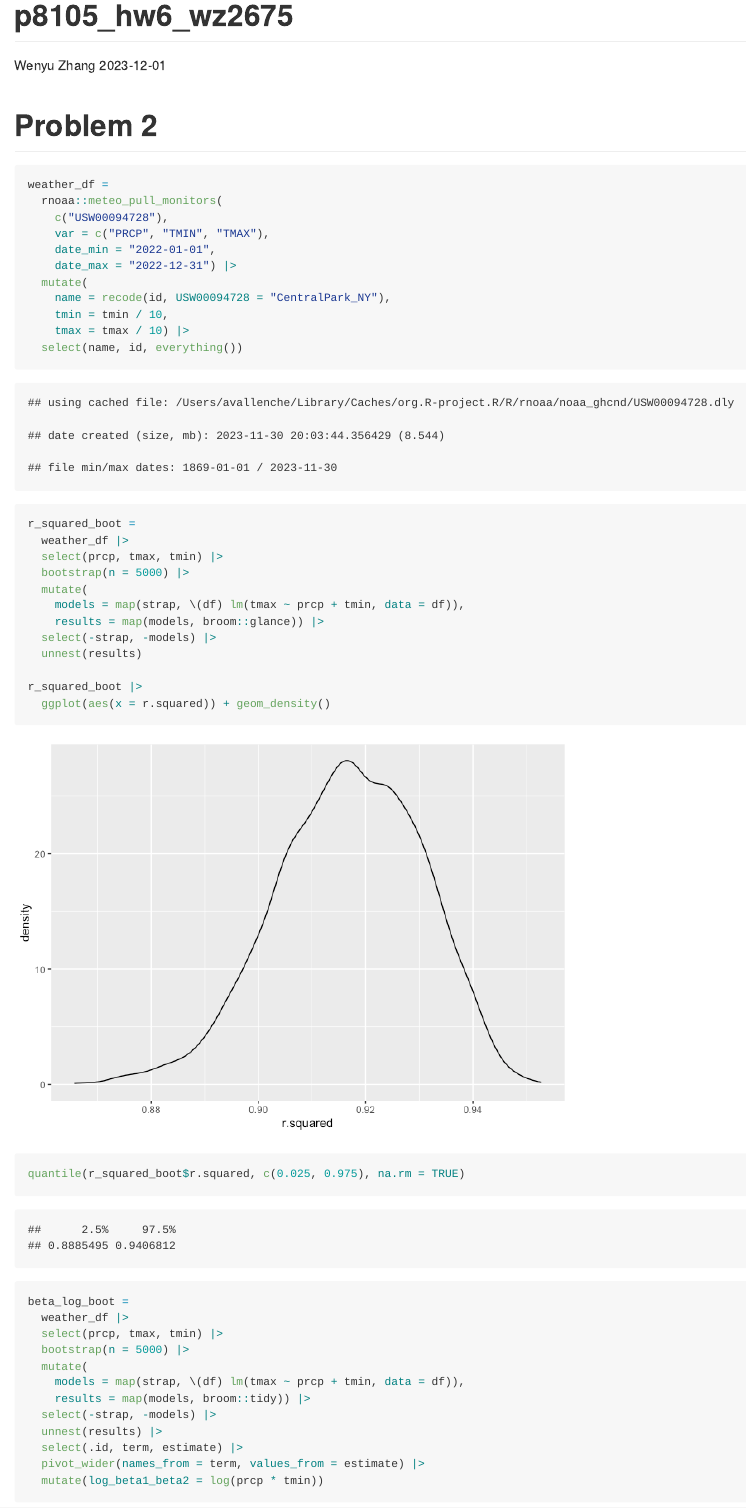
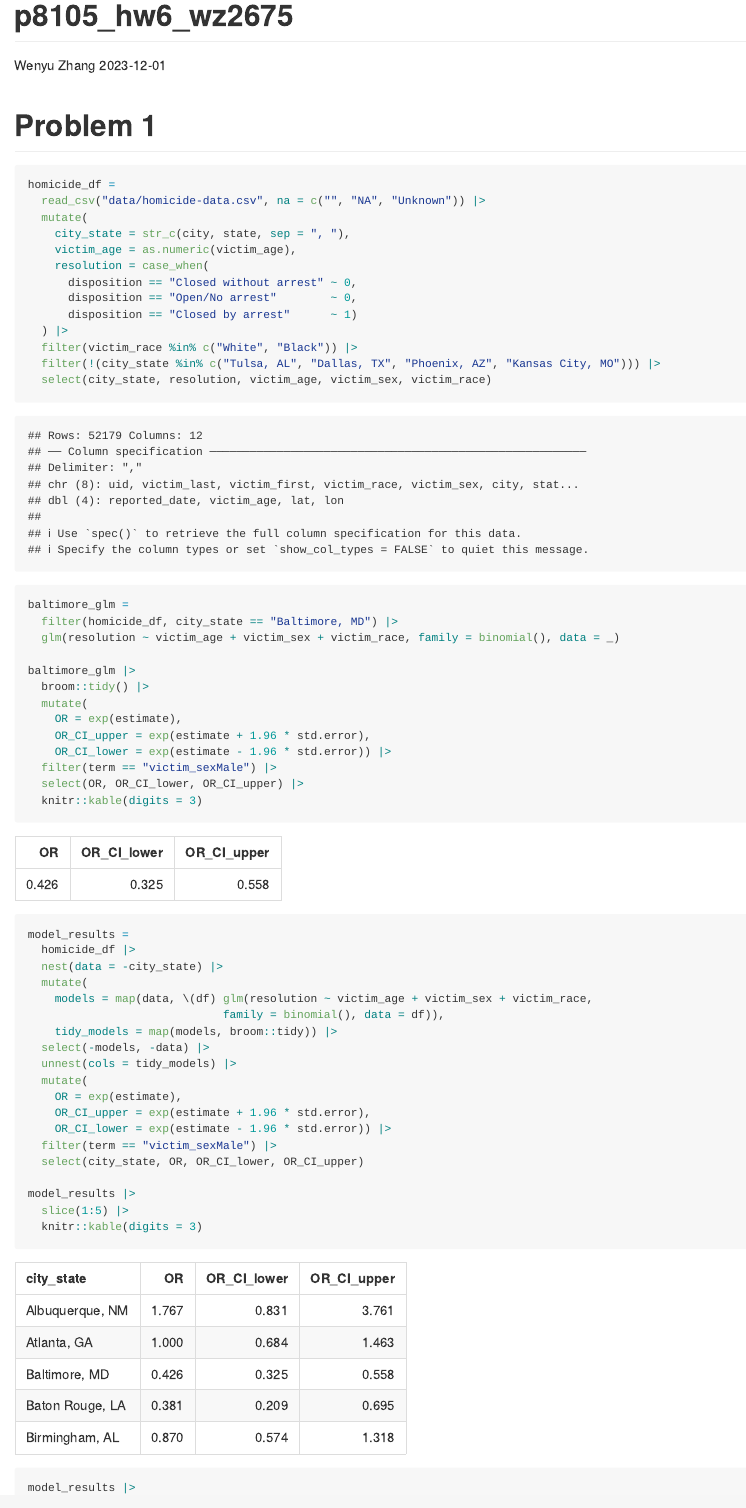
Before and after one commit to Avallenche/p8105_hw6_wz2675, an R Markdown document (p8105_hw6_wz2675.Rmd): the page in a window 1100 px wide, from its top. The pictures show the output file p8105_hw6_wz2675.md that the author committed with the source, drawn offline in the style of GitHub; long lines of code are wrapped.

Commit message:
Problem 1 finished. Comment for problem 2&3 added. New github files are knited

````diff
--- a/p8105_hw6_wz2675.Rmd
+++ b/p8105_hw6_wz2675.Rmd
@@ -12,3 +12,61 @@ library(modelr)
 library(purrr)
 library(mgcv)
 set.seed(1)
+```
+# Problem 1
+```{r}
+homicide_df =
+  read_csv("data/homicide-data.csv", na = c("", "NA", "Unknown")) |>
+  mutate(
+    city_state = str_c(city, state, sep = ", "),
+    victim_age = as.numeric(victim_age),
+    resolution = case_when(
+      disposition == "Closed without arrest" ~ 0,
+      disposition == "Open/No arrest"        ~ 0,
+      disposition == "Closed by arrest"      ~ 1)
+  ) |>
+  filter(victim_race %in% c("White", "Black")) |>
+  filter(!(city_state %in% c("Tulsa, AL", "Dallas, TX", "Phoenix, AZ", "Kansas City, MO"))) |>
+  select(city_state, resolution, victim_age, victim_sex, victim_race)
+```
+
+```{r}
+baltimore_glm =
+  filter(homicide_df, city_state == "Baltimore, MD") |>
+  glm(resolution ~ victim_age + victim_sex + victim_race, family = binomial(), data = _)
+
+baltimore_glm |>
+  broom::tidy() |>
+  mutate(
+    OR = exp(estimate),
+    OR_CI_upper = exp(estimate + 1.96 * std.error),
+    OR_CI_lower = exp(estimate - 1.96 * std.error)) |>
+  filter(term == "victim_sexMale") |>
+  select(OR, OR_CI_lower, OR_CI_upper) |>
+  knitr::kable(digits = 3)
+```
+
+```{r}
+model_results =
+  homicide_df |>
+  nest(data = -city_state) |>
+  mutate(
+    models = map(data, \(df) glm(resolution ~ victim_age + victim_sex + victim_race,
+                             family = binomial(), data = df)),
+    tidy_models = map(models, broom::tidy)) |>
+  select(-models, -data) |>
+  unnest(cols = tidy_models) |>
+  mutate(
+    OR = exp(estimate),
+    OR_CI_upper = exp(estimate + 1.96 * std.error),
+    OR_CI_lower = exp(estimate - 1.96 * std.error)) |>
+  filter(term == "victim_sexMale") |>
+  select(city_state, OR, OR_CI_lower, OR_CI_upper)
+
+model_results |>
+  slice(1:5) |>
+  knitr::kable(digits = 3)
+```
+
+```{r q1_plot}
+model_results |>
````
Also changed, not shown: p8105_hw6_wz2675.md, p8105_hw6_wz2675_files/figure-gfm/q1_plot-1.png (added), p8105_hw6_wz2675_files/figure-gfm/unnamed-chunk-12-1.png (added), p8105_hw6_wz2675_files/figure-gfm/unnamed-chunk-13-1.png (added), p8105_hw6_wz2675_files/figure-gfm/unnamed-chunk-6-1.png, p8105_hw6_wz2675_files/figure-gfm/unnamed-chunk-9-1.png (added), p8105_hw6_wz2675.Rmd (21 more changed lines).
